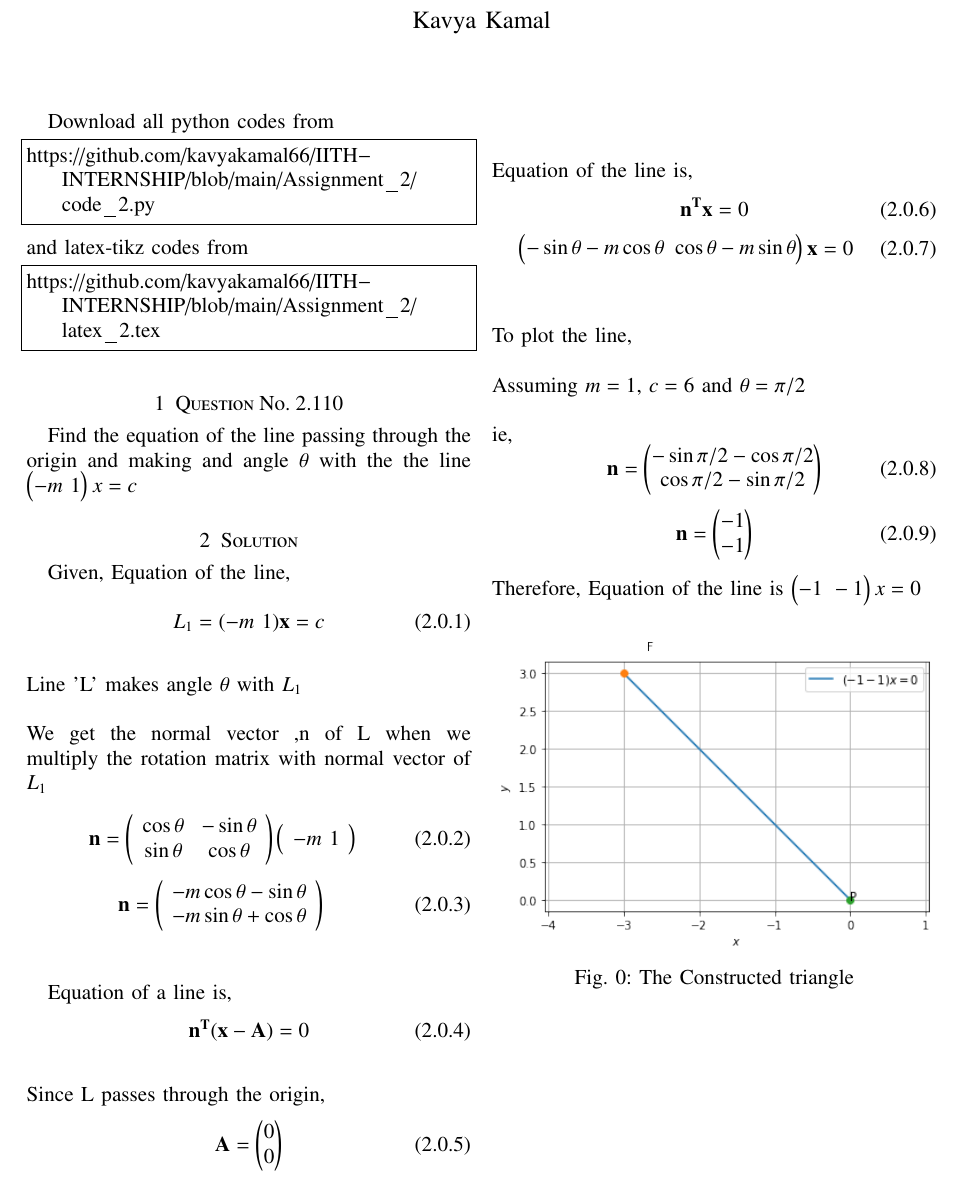
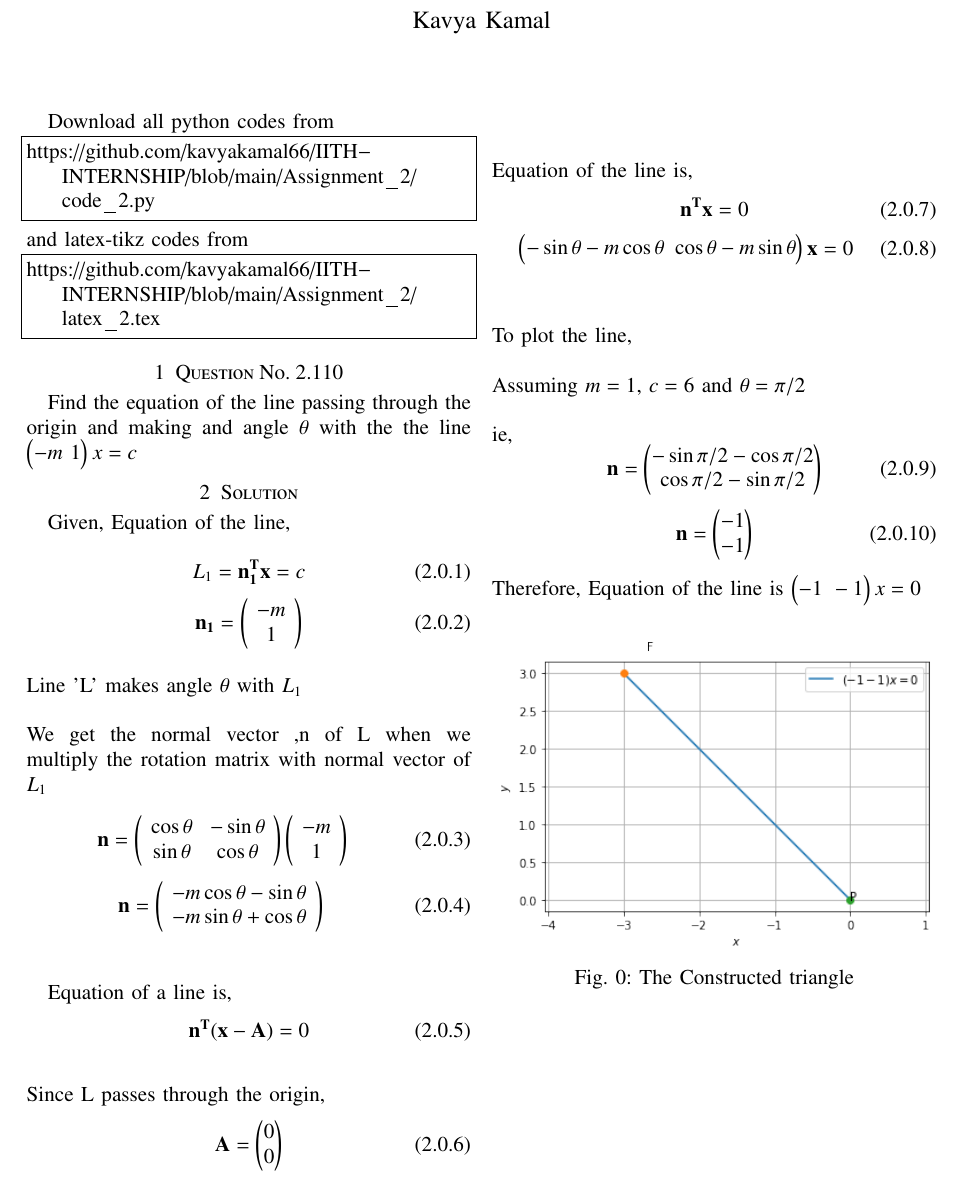
Before and after one commit to kavyakamal66/IITH-INTERNSHIP, a LaTeX problem sheet (Assignment_2/latex_1.tex): part of the page, cut so that both start at the same text. Compiled offline with pdfLaTeX.

Commit message:
Update latex_1.tex

```diff
--- a/Assignment_2/latex_1.tex
+++ b/Assignment_2/latex_1.tex
@@ -150,7 +150,13 @@ Find the equation of the line passing through the origin and making and angle $\
 
 Given, Equation of the line,\\
 \begin{equation}
-L_1 = {(-m \  1)\vec{x}} = c
+L_1 = \vec{n_1^Tx} = c
+\end{equation}
+\begin{equation}
+    \vec{n_1}=
+    \left( \begin{array}{cc}
+-m \\ 1
+\end{array} \right)
 \end{equation}
 \\
 Line 'L' makes angle $\theta$ with $L_1$
@@ -168,7 +174,7 @@ We get the normal vector ,n of L when we multiply the rotation matrix with norma
 \end{array} \right)
 %
 \left( \begin{array}{cc}
--m \ 1
+-m \\ 1
 \end{array} \right)\\
 \end{equation}
 \begin{equation}
```
